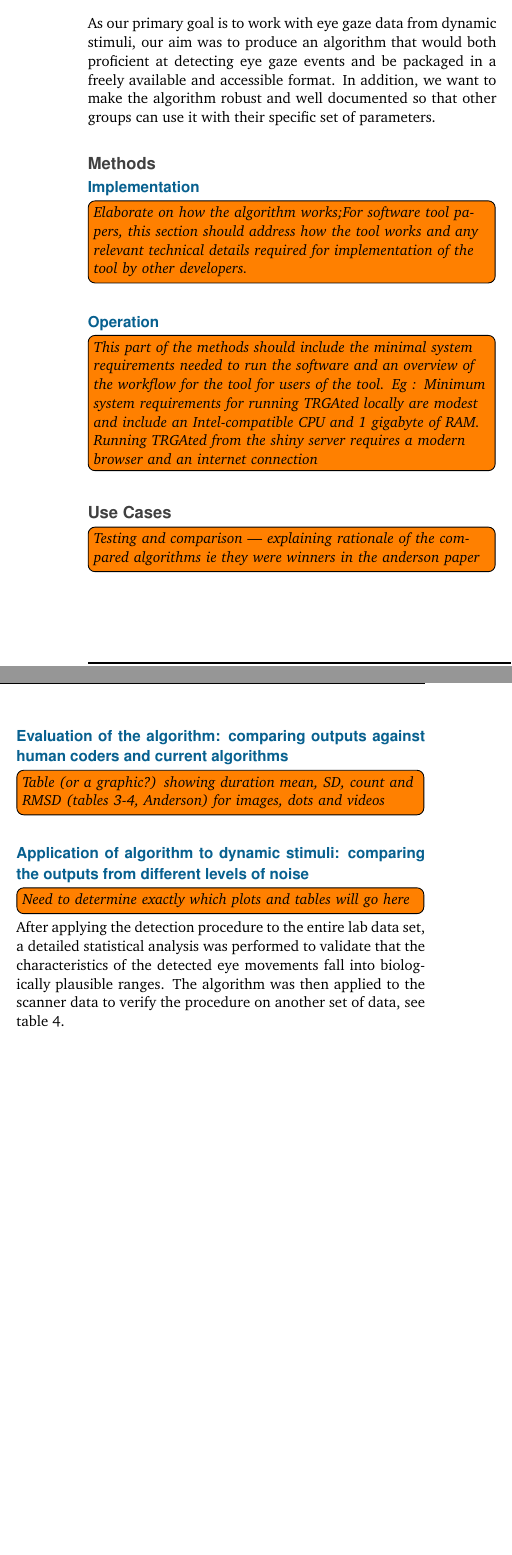
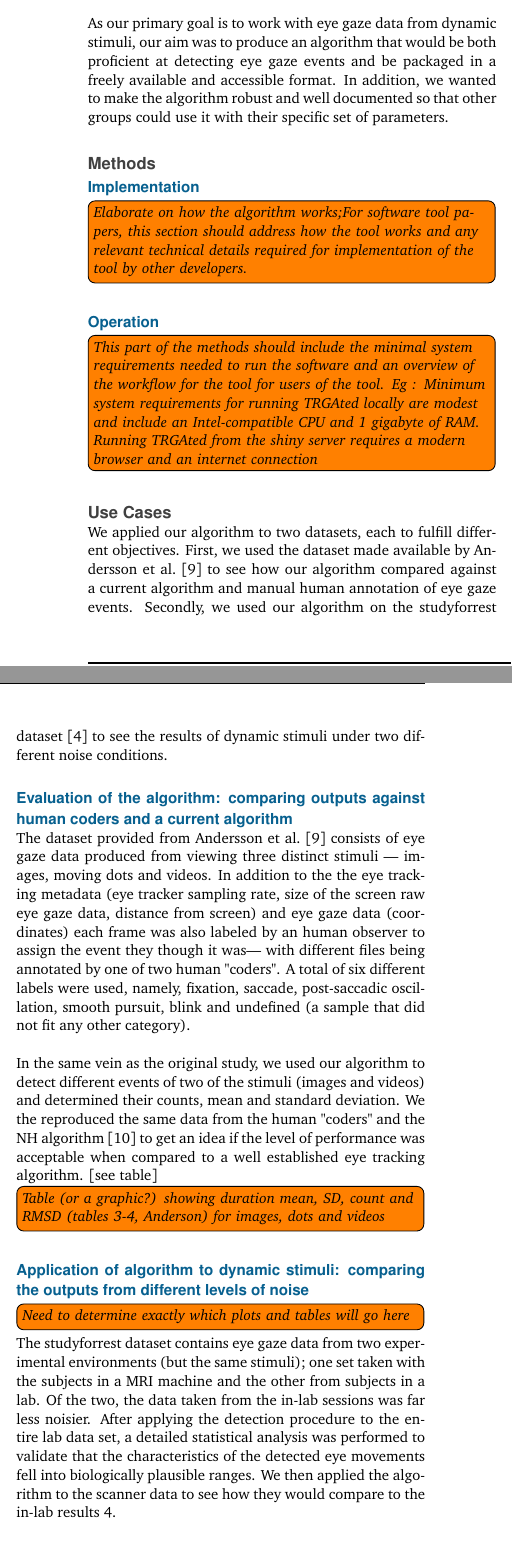
Before and after one commit to psychoinformatics-de/paper-remodnav, a LaTeX paper (main.tex): two parts of the columns of page 2 of 5, joined at a grey line, cut so that both start at the same text. Compiled offline with pdfLaTeX.

Commit message:
Update on Overleaf.

```diff
--- a/main.tex
+++ b/main.tex
@@ -77,6 +77,5 @@ eye tracking, adaptive detection algorithm, saccade detection algorithm, statist
 
 % The data used for this thesis originates from the open science project 'studyforrest'. It centers around two large data acquisition phases employing the movie 'Forrest Gump' as stimulus. \cite{Hanke.2014,Hanke.2016} The project provides a large variety of collections of data to enable fellow researchers to build upon existing knowledge and further extend the dataset. Along other measures, the eye gaze coordinates were being recorded during the original sessions. Contrarily to the standard automatic detection process we applied an adaptive algorithm to the eye movement data to provide a more precise computation of saccades and fixations.
 
-%TODO : HOW DOES CITING WORK!?!
 A spreading theme in cognitive neuroscience is the usage of dynamic and natural stimuli as opposed to isolated and distinct imagery used in classical studies. Using such stimuli we are able to observe the nuances of cognition in a more natural environment. Some interesting applications include the determination of neural response to changes in facial expression \cite{Harris2014}, understanding complex social interactions by using videos \cite{Tikka2012} and more untouched themes such as the underlying processing of music \cite{Toiviainen2014}. In these studies, a physical measurement is needed to quantify the amount of correlation between response and stimuli. Our interest is the usage of eye gaze data from the studyforrest dataset--- a dataset containing a variety of outputs from subjects viewing natural and dynamic stimuli in the form of a full length movie \cite{Hanke2016}. \\
 
@@ -84,5 +83,7 @@ Eye tracking is a flexible measurement which has proven its worth in a variety o
 
-As our primary goal is to work with eye gaze data from dynamic stimuli, our aim was to produce an algorithm that would both proficient at detecting eye gaze events and be packaged in a freely available and accessible format. In addition, we want to make the algorithm robust and well documented so that other groups can use it with their specific set of parameters.
+As our primary goal is to work with eye gaze data from dynamic stimuli, our aim was to produce an algorithm that would be both proficient at detecting eye gaze events and be packaged in a freely available and accessible format. In addition, we wanted to make the algorithm robust and well documented so that other groups could use it with their specific set of parameters.
+
+%TODO:Elaborate to include different approaches that current algorithms took use?
 
 
 
@@ -119,9 +120,17 @@ requires a modern browser and an internet connection}}
 %This section is required if the paper does not include novel data or analyses.
 %Examples of input and output files should be provided with some explanatory context.  Any novel or complex variable parameters should also be explained in sufficient detail to allow users to understand and use the tool's functionality.
 %THIS SECTION  WILL BASICALLY SHOW THE INPUTS AND THE OUTPUTS(RESULTS BASICALLY)
-\todo[inline]{\textit{Testing and comparison --- explaining rationale of the compared algorithms ie they were winners in the anderson paper}}
+%\todo[inline]{\textit{Testing and comparison --- explaining rationale of the compared algorithms ie they were winners in the anderson paper}}
+We applied our algorithm to two datasets, each to fulfill different objectives. First, we used the dataset made available by \citet{Andersson2017} to see how our algorithm compared against a current algorithm and manual human annotation of eye gaze events. Secondly, we used our algorithm on the studyforrest dataset \cite{Hanke2016} to see the results of dynamic stimuli under two different noise conditions.
 
-\subsection*{Evaluation of the algorithm: comparing outputs against human coders and current algorithms}
+\subsection*{Evaluation of the algorithm: comparing outputs against human coders and a current algorithm}
+
+The dataset provided from \citet{Andersson2017} consists of eye gaze data produced from viewing three distinct stimuli --- images, moving dots and videos. In addition to the the eye tracking metadata (eye tracker sampling rate, size of the screen raw eye gaze data, distance from screen) and eye gaze data (coordinates) each frame was also labeled by an human observer to assign the event they though it was--- with different files being annotated by one of two human "coders". A total of six different labels were used, namely, fixation, saccade, post-saccadic oscillation, smooth pursuit, blink and undefined (a sample that did not fit any other category). \\
+
+In the same vein as the original study, we used our algorithm to detect different events of two of the stimuli (images and videos) and determined their counts, mean and standard deviation. We the reproduced the same data from the human "coders" and the NH algorithm \citep{Nystrom2010AnData} to get an idea if the level of performance was acceptable when compared to a well established eye tracking algorithm. [see table]
+
+
+
 %\subsubsection*{Evaluation of events}
 \todo[inline]{\textit{Table (or a graphic?) showing duration mean, SD, count and RMSD (tables 3-4, Anderson) for images, dots and videos }}
 
@@ -130,7 +139,7 @@ requires a modern browser and an internet connection}}
 %discuss inlab vs scanner data
 \todo[inline]{\textit{Need to determine exactly which plots and tables will go here}}
 %\todo[inline]{\textit{This section contains the analysis of the main sequences -- which I assume is the meat of the thesis. The goal is to have as much information as possible be contained in figures and/or tables (and their captions). We don't pay for those, but we do pay for the main text body.}}
-After applying the detection procedure to the entire lab data set, a detailed statistical analysis was performed to validate that the characteristics of the detected eye movements fall into biologically plausible ranges. The algorithm was then applied to the scanner data to verify the procedure on another set of data, see table \ref{groupcompare}.
+The studyforrest dataset contains eye gaze data from two experimental environments (but the same stimuli); one set taken with the subjects in a MRI machine and the other from subjects in a lab. Of the two, the data taken from the in-lab sessions was far less noisier. After applying the detection procedure to the entire lab data set, a detailed statistical analysis was performed to validate that the characteristics of the detected eye movements fell into biologically plausible ranges. We then applied the algorithm to the scanner data to see how they would compare to the in-lab results \ref{groupcompare}.
 
 
 \onecolumn
```
Also changed, not shown: EyeGaze.bib (+15 -0 lines), main.tex (2 more changed lines).
